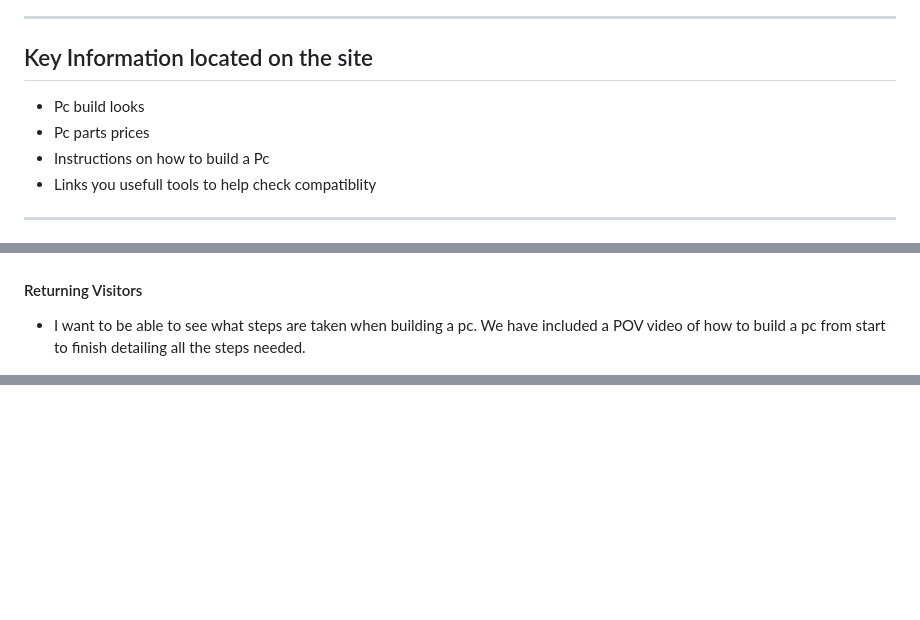
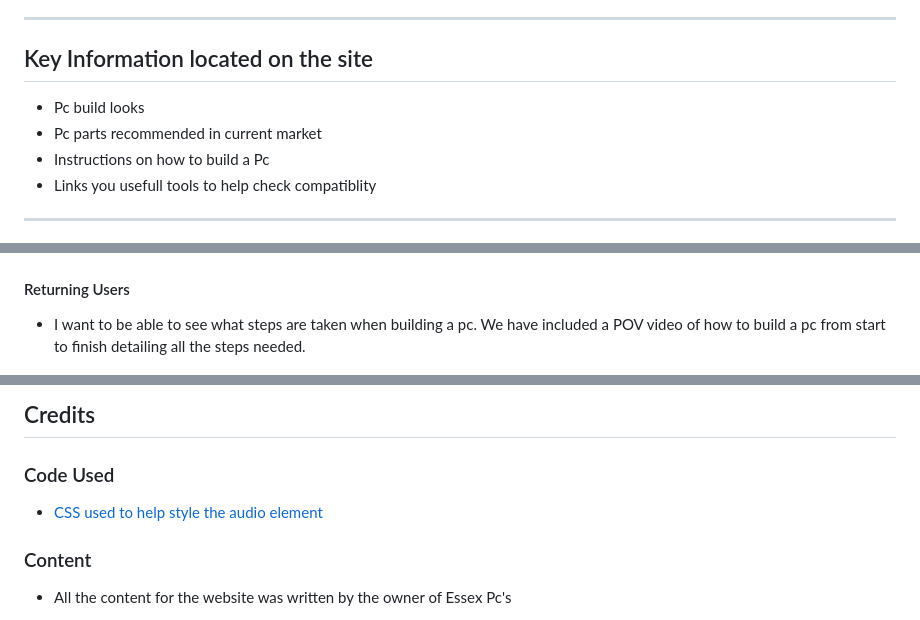
Before and after one commit to Howlerloud/Essex-Pc-s, a Markdown page: README.md, 3 parts joined by grey strips. Rendered like a GitHub page; blank space fills up the shorter version.

Commit message:
Added frequent and returning users to readme

```diff
--- a/README.md
+++ b/README.md
@@ -7,7 +7,7 @@ A website to help people who want to build a new pc
 <h2>Key Information located on the site</h2>
 <ul>
   <li>Pc build looks</li>
-  <li>Pc parts prices</li>
+  <li>Pc parts recommended in current market</li>
   <li>Instructions on how to build a Pc</li>
   <li>Links you usefull tools to help check compatiblity</li>
 </ul>
@@ -189,7 +189,7 @@ A website to help people who want to build a new pc
         <li>I want easy to use navigation to find the information I need. The navigation bar is simple and easy to read located in the top left of the screen on desktop and at the top on mobile. It is accessable on all pages except the form page which contains a link back to the home page.</li>
       </ul>
           <img src="media/navigation.jpg">
-  <h4>Returning Visitors</h4>
+  <h4>Returning Users</h4>
     <ul>
       <li>I want to be able to see what steps are taken when building a pc. We have included a POV video of how to build a pc from start to finish detailing all the steps needed.</li>
     </ul>
@@ -196,0 +212,9 @@ A website to help people who want to build a new pc
+<h2>Credits</h2>
+<h3>Code Used</h3>
+<ul>
+  <li><a href="https://blog.shahednasser.com/how-to-style-an-audio-element/">CSS used to help style the audio element</a></li>
+</ul>
+<h3>Content</h3>
+<ul>
+  <li>All the content for the website was written by the owner of Essex Pc's</li>
+</ul>
```
Also changed, not shown: other parts of README.md (+15 -0 lines).
